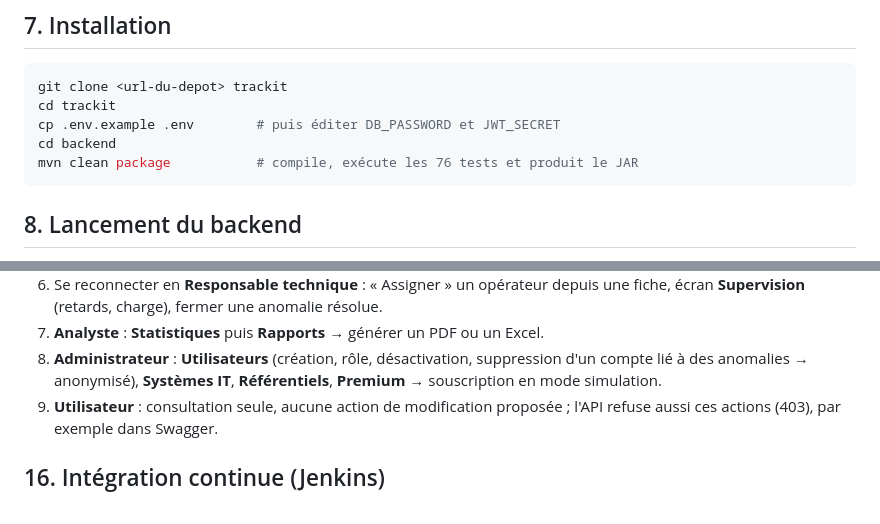
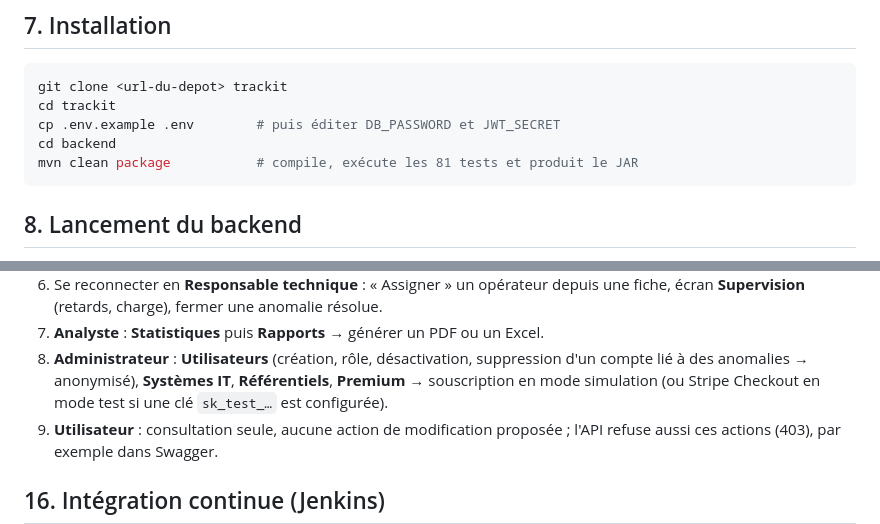
Before and after one commit to ERRAHMANI/TrackIT, a Markdown page: README.md, 2 parts joined by grey strips. GitHub-like rendering.

````diff
--- a/README.md
+++ b/README.md
@@ -118,7 +118,7 @@ git clone <url-du-depot> trackit
 cd trackit
 cp .env.example .env        # puis éditer DB_PASSWORD et JWT_SECRET
 cd backend
-mvn clean package           # compile, exécute les 76 tests et produit le JAR
+mvn clean package           # compile, exécute les 81 tests et produit le JAR
 ```
 
 ## 8. Lancement du backend
@@ -433,7 +454,7 @@ mvn test
 7. **Analyste** : **Statistiques** puis **Rapports** → générer un PDF ou un Excel.
 8. **Administrateur** : **Utilisateurs** (création, rôle, désactivation, suppression d'un
    compte lié à des anomalies → anonymisé), **Systèmes IT**,
-   **Référentiels**, **Premium** → souscription en mode simulation.
+   **Référentiels**, **Premium** → souscription en mode simulation (ou Stripe Checkout en mode test si une clé `sk_test_…` est configurée).
 9. **Utilisateur** : consultation seule, aucune action de modification proposée ;
    l'API refuse aussi ces actions (403), par exemple dans Swagger.
 
````
Also changed, not shown: other parts of README.md (+23 -2 lines).
